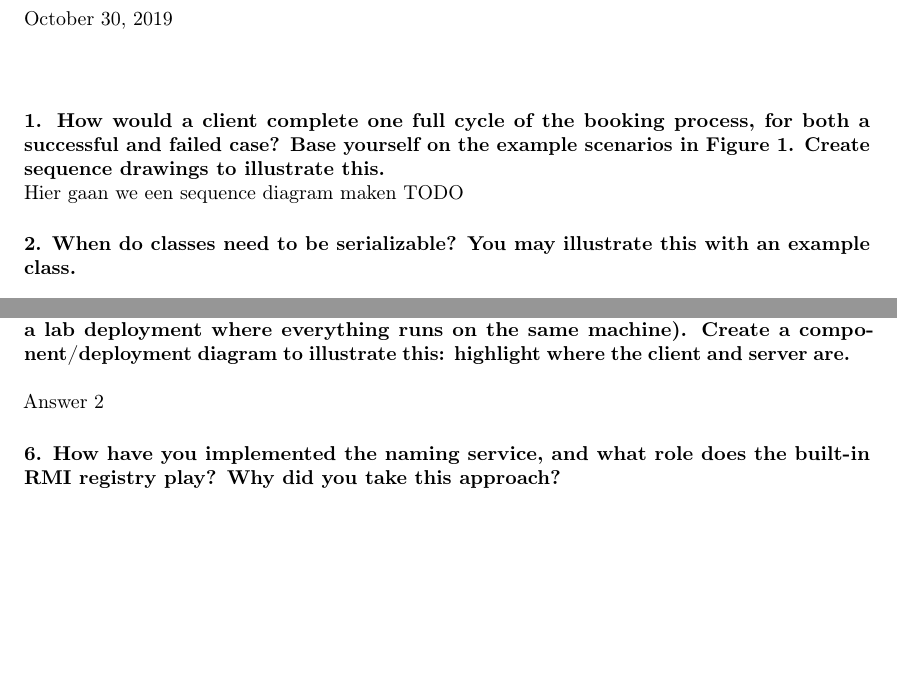
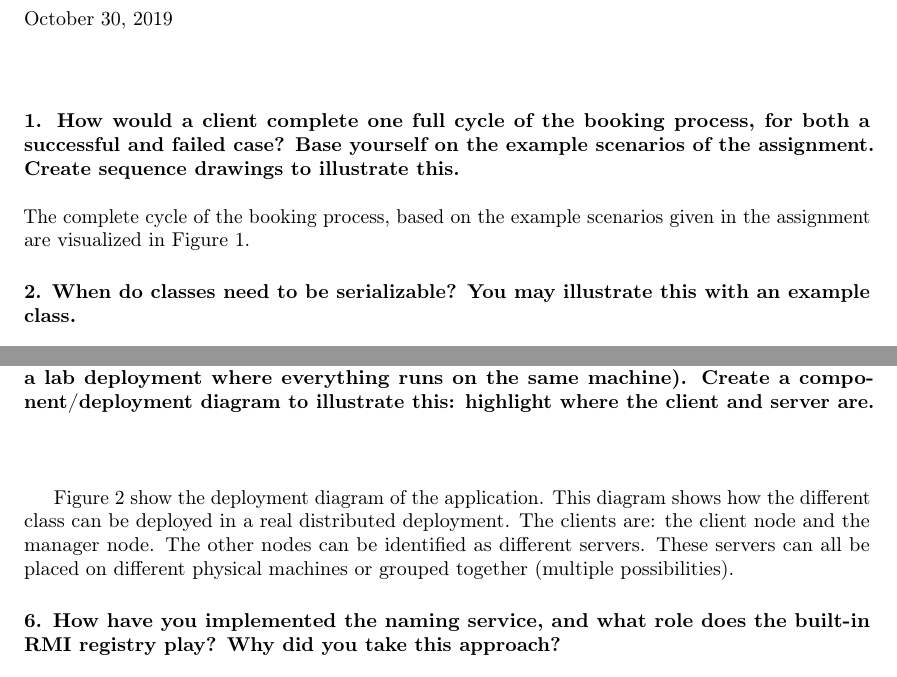
Before and after one commit to r0627054/RMI_23, a LaTeX document (report/report.tex): two parts of pages 1 and 2 of 4 before the commit and two parts of pages 1 and 3 of 6 after it, joined at a grey line, cut so that both start at the same text, the shorter picture padded with empty space. Compiled offline with pdfLaTeX.

Commit message:
report images + last questions

```diff
--- a/report/report.tex
+++ b/report/report.tex
@@ -10,9 +10,9 @@
 	\maketitle
 
 	\paragraph{1. How would a client complete one full cycle of the booking process, for both a successful and
-failed case? Base yourself on the example scenarios in Figure 1. Create sequence drawings to
-illustrate this.} \mbox{}\\
-	Hier gaan we een sequence diagram maken TODO
+failed case? Base yourself on the example scenarios of the assignment. Create sequence drawings to illustrate this.} \mbox{}\\\\
+The complete cycle of the booking process, based on the example scenarios given in the assignment are visualized in Figure \ref{fig:sequence_diagram}.
+
 
 	\paragraph{2. When do classes need to be serializable? You may illustrate this with an example class.} \mbox{}\\\\
 When a Java class implements the java.io.Serializable interface, an instance of this class can be passed as a result or an argument in Java RMI. These instances, just as all primitive types, are copied and passed by value. This means that the receiver creates a copy of the object. On this copied object, methods can be invoked but this will only change the local object. The state of the local object can be different from the state of the original object of the sender. \\\\
@@ -43,11 +43,10 @@ The INamingService is a remote interface used for registering, unregistering and
 When calling the getNumberOfReservationsByRenter method in the client class, two parameters are required: the name of the client of which the client wishes to receive the information and a remote object reference of the IManagerSession. This IManagerSession is stored on the RentalAgency server. On this manager session reference the client will invoke the remote getNumberOfReservations method, which needs to name of the client. This client name string will be marshalled and send by value to the RentalAgency server where the manager session is stored. It will first request all the car rental companies references at the naming service. The naming service server will return all the car rental company references it contains, to the rental agency server. The manager session does this by invoking the getCarRentalCompanies method on the naming service reference.
 Thereafter, the getReservationsByRenter method is called by the manager session on each of the car rental companies references, to calculate the total amount of reservations. Finally the manager session stored on the rental agency server will return the total amount of reservations of the renter back to the client by value.
 
+\clearpage
+	\paragraph{5. What is the reasoning behind your distribution of remote objects over hosts? Show which hosts execute which classes, if run in a real distributed deployment (not a lab deployment where everything runs on the same machine). Create a component/deployment diagram to illustrate this: highlight where the client and server are.} \mbox{}\\\\
 
-	\paragraph{5. What is the reasoning behind your distribution of remote objects over hosts? Show which hosts execute which classes, if run in a real distributed deployment (not a lab deployment where
-everything runs on the same machine). Create a component/deployment diagram to illustrate this:
-highlight where the client and server are.} \mbox{}\\\\
-	Answer 2
+Figure \ref{fig:deployment_diagram} show the deployment diagram of the application. This diagram shows how the different class can be deployed in a real distributed deployment. The clients are: the client node and the manager node. The other nodes can be identified as different servers. These servers can all be placed on different physical machines or grouped together (multiple possibilities).
 
 	\paragraph{6. How have you implemented the naming service, and what role does the built-in RMI registry play? Why did you take this approach?} \mbox{}\\\\
 The NamingService class is used to store all the ICarRentalCompany remote object references. It does this by making use of a HashMap where the key is the name of the company and the value is the remote object reference of the car rental company. By making use of this data structure a company reference is easily accessed by its name and no duplicate companies can exist.\\\\
```
Also changed, not shown: report/report.pdf, report/report.tex (15 more changed lines), 3 other files.
